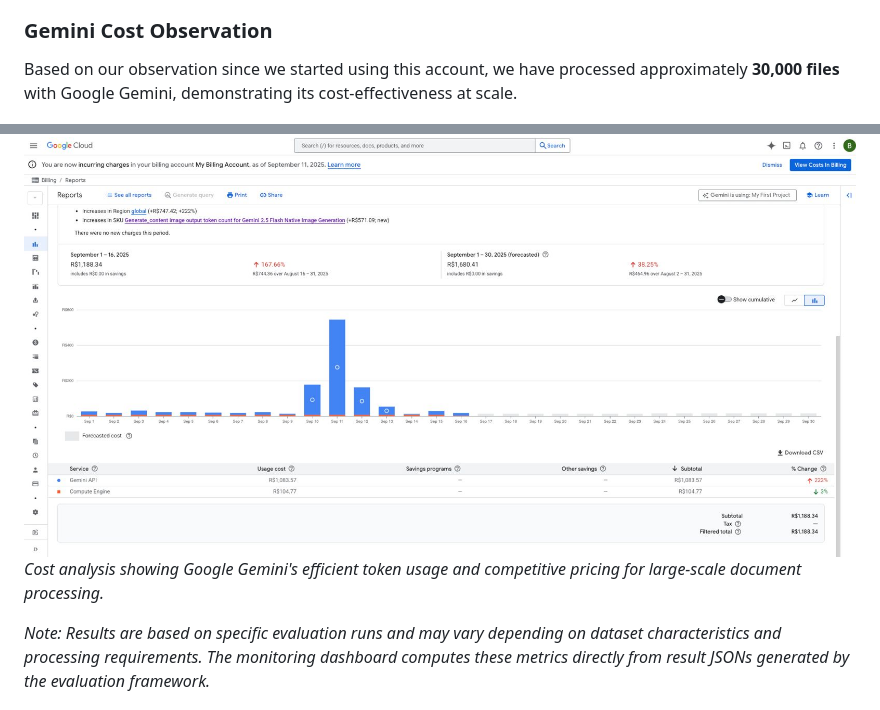
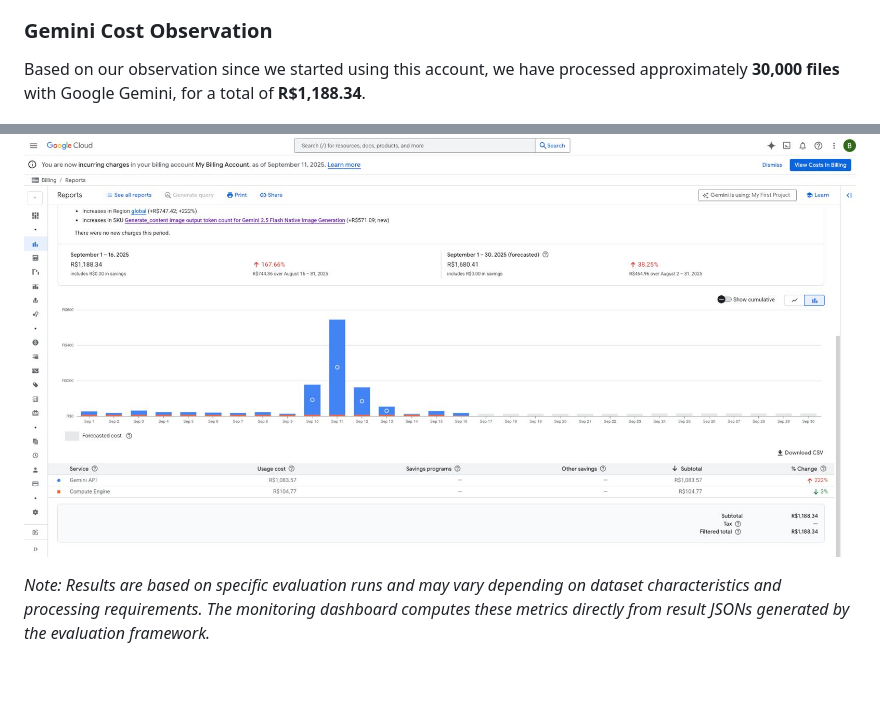
Before and after one commit to horselord-joe-8053/ultra-arena-plus, a Markdown page: README.md, 2 parts joined by grey strips. Rendered like a GitHub page; blank space fills up the shorter version.

Commit message:
Update README.md with latest changes

```diff
--- a/README.md
+++ b/README.md
@@ -159,10 +159,9 @@ The goal is a practical balance of accuracy (lower error rates), speed (lower to
 
 ### Gemini Cost Observation
 
-Based on our observation since we started using this account, we have processed approximately **30,000 files** with Google Gemini, demonstrating its cost-effectiveness at scale.
+Based on our observation since we started using this account, we have processed approximately **30,000 files** with Google Gemini, for a total of **R$1,188.34**.
 
 ![Gemini Cost Analysis](https://raw.githubusercontent.com/horselord-joe-8053/ultra-arena-plus/main/docs/images/monitor/gemini_cost_1188.jpeg)
-*Cost analysis showing Google Gemini's efficient token usage and competitive pricing for large-scale document processing.*
 
 *Note: Results are based on specific evaluation runs and may vary depending on dataset characteristics and processing requirements. The monitoring dashboard computes these metrics directly from result JSONs generated by the evaluation framework.*
 
```
